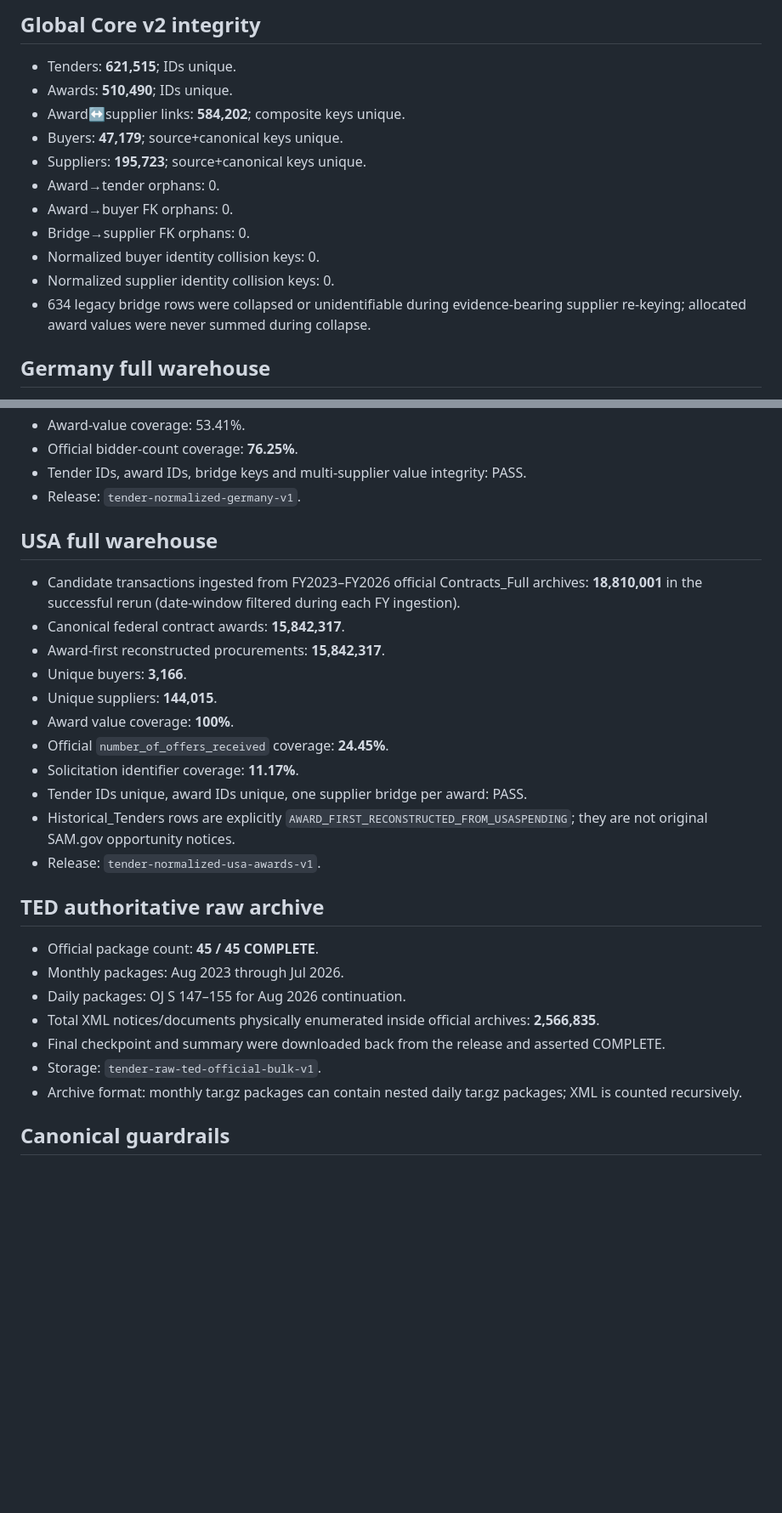
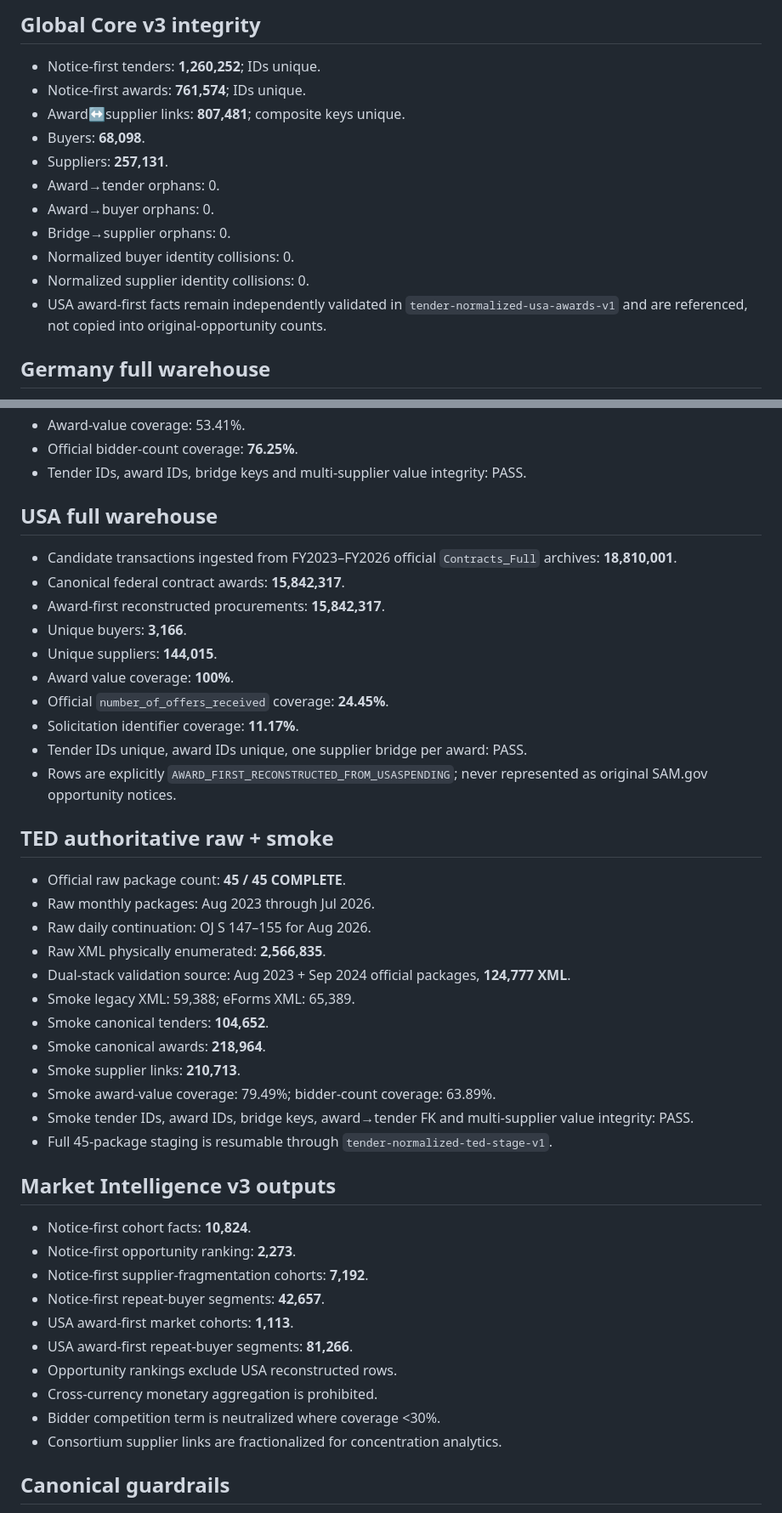
Before and after one commit to walidgdg1-ai/coldemailtool, a Markdown page: tender_pipeline/WAREHOUSE_REGISTRY_V1.md, 2 parts joined by grey strips. Shown at 85% size. GitHub-like rendering; blank space fills up the shorter version.

Commit message:
Update registry with Core v3, MI v3 and TED smoke PASS

```diff
--- a/tender_pipeline/WAREHOUSE_REGISTRY_V1.md
+++ b/tender_pipeline/WAREHOUSE_REGISTRY_V1.md
@@ -20,17 +22,17 @@ This file is the human-readable source of truth for bulk procurement warehouses
 
-## Global Core v2 integrity
+## Global Core v3 integrity
 
-- Tenders: **621,515**; IDs unique.
-- Awards: **510,490**; IDs unique.
-- Award↔supplier links: **584,202**; composite keys unique.
-- Buyers: **47,179**; source+canonical keys unique.
-- Suppliers: **195,723**; source+canonical keys unique.
+- Notice-first tenders: **1,260,252**; IDs unique.
+- Notice-first awards: **761,574**; IDs unique.
+- Award↔supplier links: **807,481**; composite keys unique.
+- Buyers: **68,098**.
+- Suppliers: **257,131**.
 - Award→tender orphans: 0.
-- Award→buyer FK orphans: 0.
-- Bridge→supplier FK orphans: 0.
-- Normalized buyer identity collision keys: 0.
-- Normalized supplier identity collision keys: 0.
-- 634 legacy bridge rows were collapsed or unidentifiable during evidence-bearing supplier re-keying; allocated award values were never summed during collapse.
+- Award→buyer orphans: 0.
+- Bridge→supplier orphans: 0.
+- Normalized buyer identity collisions: 0.
+- Normalized supplier identity collisions: 0.
+- USA award-first facts remain independently validated in `tender-normalized-usa-awards-v1` and are referenced, not copied into original-opportunity counts.
 
 ## Germany full warehouse
 
@@ -50,11 +52,10 @@ This file is the human-readable source of truth for bulk procurement warehouses
 - Award-value coverage: 53.41%.
 - Official bidder-count coverage: **76.25%**.
 - Tender IDs, award IDs, bridge keys and multi-supplier value integrity: PASS.
-- Release: `tender-normalized-germany-v1`.
 
 ## USA full warehouse
 
-- Candidate transactions ingested from FY2023–FY2026 official Contracts_Full archives: **18,810,001** in the successful rerun (date-window filtered during each FY ingestion).
+- Candidate transactions ingested from FY2023–FY2026 official `Contracts_Full` archives: **18,810,001**.
 - Canonical federal contract awards: **15,842,317**.
 - Award-first reconstructed procurements: **15,842,317**.
 - Unique buyers: **3,166**.
@@ -63,18 +64,35 @@ This file is the human-readable source of truth for bulk procurement warehouses
 - Official `number_of_offers_received` coverage: **24.45%**.
 - Solicitation identifier coverage: **11.17%**.
 - Tender IDs unique, award IDs unique, one supplier bridge per award: PASS.
-- Historical_Tenders rows are explicitly `AWARD_FIRST_RECONSTRUCTED_FROM_USASPENDING`; they are not original SAM.gov opportunity notices.
-- Release: `tender-normalized-usa-awards-v1`.
+- Rows are explicitly `AWARD_FIRST_RECONSTRUCTED_FROM_USASPENDING`; never represented as original SAM.gov opportunity notices.
 
-## TED authoritative raw archive
+## TED authoritative raw + smoke
 
-- Official package count: **45 / 45 COMPLETE**.
-- Monthly packages: Aug 2023 through Jul 2026.
-- Daily packages: OJ S 147–155 for Aug 2026 continuation.
-- Total XML notices/documents physically enumerated inside official archives: **2,566,835**.
-- Final checkpoint and summary were downloaded back from the release and asserted COMPLETE.
-- Storage: `tender-raw-ted-official-bulk-v1`.
-- Archive format: monthly tar.gz packages can contain nested daily tar.gz packages; XML is counted recursively.
+- Official raw package count: **45 / 45 COMPLETE**.
+- Raw monthly packages: Aug 2023 through Jul 2026.
+- Raw daily continuation: OJ S 147–155 for Aug 2026.
+- Raw XML physically enumerated: **2,566,835**.
+- Dual-stack validation source: Aug 2023 + Sep 2024 official packages, **124,777 XML**.
+- Smoke legacy XML: 59,388; eForms XML: 65,389.
+- Smoke canonical tenders: **104,652**.
+- Smoke canonical awards: **218,964**.
+- Smoke supplier links: **210,713**.
+- Smoke award-value coverage: 79.49%; bidder-count coverage: 63.89%.
+- Smoke tender IDs, award IDs, bridge keys, award→tender FK and multi-supplier value integrity: PASS.
+- Full 45-package staging is resumable through `tender-normalized-ted-stage-v1`.
+
+## Market Intelligence v3 outputs
+
+- Notice-first cohort facts: **10,824**.
+- Notice-first opportunity ranking: **2,273**.
+- Notice-first supplier-fragmentation cohorts: **7,192**.
+- Notice-first repeat-buyer segments: **42,657**.
+- USA award-first market cohorts: **1,113**.
+- USA award-first repeat-buyer segments: **81,266**.
+- Opportunity rankings exclude USA reconstructed rows.
+- Cross-currency monetary aggregation is prohibited.
+- Bidder competition term is neutralized where coverage <30%.
+- Consortium supplier links are fractionalized for concentration analytics.
 
 ## Canonical guardrails
 
```
Also changed, not shown: other parts of tender_pipeline/WAREHOUSE_REGISTRY_V1.md (+16 -13 lines).
